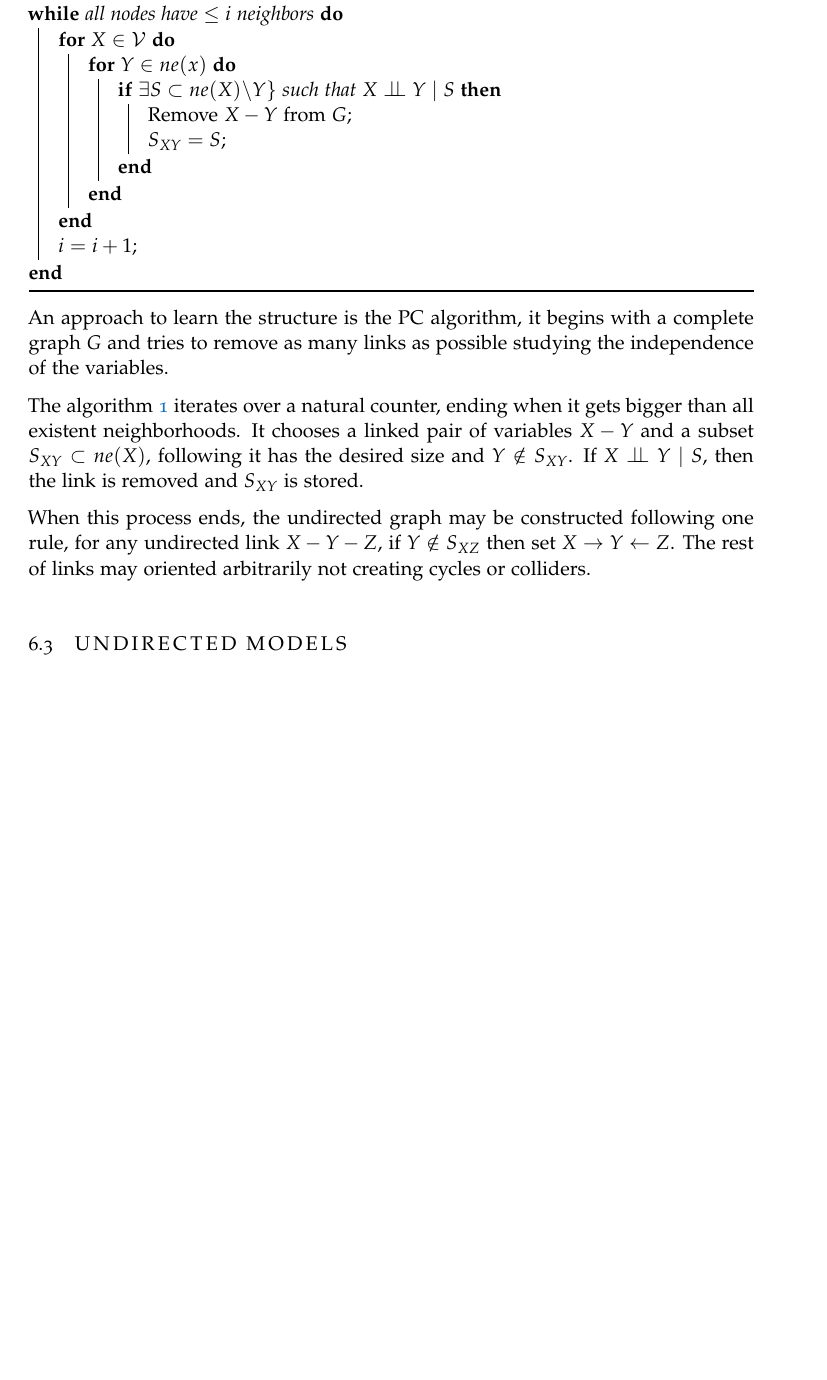
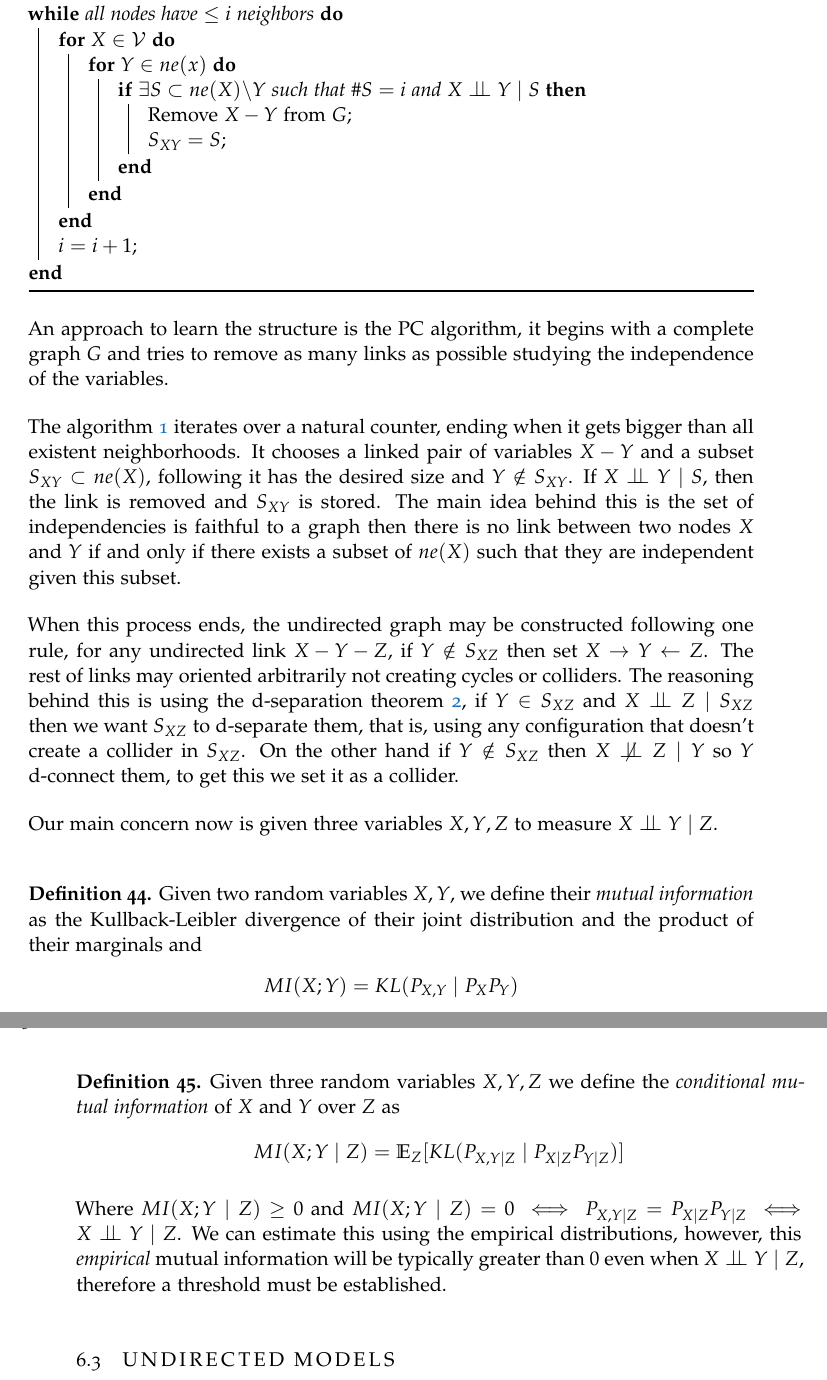
Before and after one commit to Ludvins/Statistical-Models-with-Variational-Methods, a LaTeX thesis (main.tex, which reads sections/learning_as_inference.tex): part of page 37 of 38 before the commit and two parts of pages 37 and 38 of 39 after it, the two joined at a grey line, cut so that both start at the same text, the shorter picture padded with empty space. The pictures show the PDF file main.pdf that the author committed with the source.

Commit message:
Mutual Information

```diff
--- a/sections/learning_as_inference.tex
+++ b/sections/learning_as_inference.tex
@@ -592,7 +592,7 @@ into account.
   \While{all nodes have \(\leq i\) neighbors}{
     \For{\(X \in \V\)}{
       \For{\(Y \in ne(x)\)}{
-        \If{\(\exists S \subset ne(X)\backslash Y\}\) such that
+        \If{\(\exists S \subset ne(X)\backslash Y\) such that \(\#S = i\) and
           \(X \bigCI Y \mid S\)}{
           Remove \(X-Y\) from \(G\)\;
           \(S_{XY} = S\)\;
@@ -612,12 +612,38 @@ independence of the variables.
 The algorithm \ref{alg:pc1} iterates over a natural counter, ending when it gets bigger
 than all existent neighborhoods. It chooses a linked pair of variables \(X - Y\) and
 a subset \(S_{XY} \subset ne(X)\), following it has the desired size and
-\(Y \notin S_{XY}\). If \(X \bigCI Y \mid S\), then the link is removed and \(S_{XY}\) is stored.
+\(Y \notin S_{XY}\). If \(X \bigCI Y \mid S\), then the link is removed and
+\(S_{XY}\) is stored. The main idea behind this is the set of independencies is
+faithful to a graph then there is no link between two nodes \(X\) and \(Y\) if
+and only if there exists a subset of \(ne(X)\) such that they are independent
+given this subset.
 
 When this process ends, the undirected graph may be constructed following one rule,
 for any undirected link \(X - Y - Z\), if \(Y \notin S_{XZ}\) then set
 \(X \to Y \leftarrow Z\). The rest of links may oriented arbitrarily not
-creating cycles or colliders.
+creating cycles or colliders. The reasoning behind this is using the
+d-separation theorem \ref{th:d-separation}, if \(Y \in S_{XZ}\) and
+\(X \bigCI Z \mid S_{XZ}\) then we want \(S_{XZ}\) to d-separate them, that is,
+using any configuration that doesn't create a collider in \(S_{XZ}\). On the
+other hand if \(Y \notin S_{XZ}\) then \(X \bigCD Z \mid Y\) so \(Y\) d-connect
+them, to get this we set it as a collider.
+
+Our main concern now is given three variables \(X, Y, Z\) to measure \(X \bigCI Y \mid Z\).
+
+\begin{definition}
+  Given two random variables \(X, Y\), we define their \emph{mutual information} as the Kullback-Leibler divergence of their joint distribution and the product of their marginals and
+  \[
+    MI(X;Y) = KL(P_{X,Y}\mid P_{X}P_{Y})
+  \]
+\end{definition}
+
+\begin{definition}
+  Given three random variables \(X, Y, Z\) we define the \emph{conditional mutual information} of \(X\) and \(Y\) over \(Z\) as
+  \[
+    MI(X;Y\mid Z) = \E_{Z}[KL(P_{X,Y \mid Z} \mid P_{X\mid Z} P_{Y \mid Z})]
+  \]
+\end{definition}
+Where \(MI(X;Y \mid Z) \geq 0\) and \(MI(X;Y \mid Z) = 0 \iff P_{X,Y \mid Z} = P_{X\mid Z} P_{Y \mid Z} \iff X\bigCI Y \mid Z\). We can estimate this using the empirical distributions, however, this \emph{empirical} mutual information will be typically greater than \(0\) even when \(X\bigCI Y \mid Z\), therefore a threshold must be established.
 
 
 \section{Undirected Models}
```
Also changed, not shown: sections/bayesian_networks.tex (+1 -1 lines), main.pdf.
